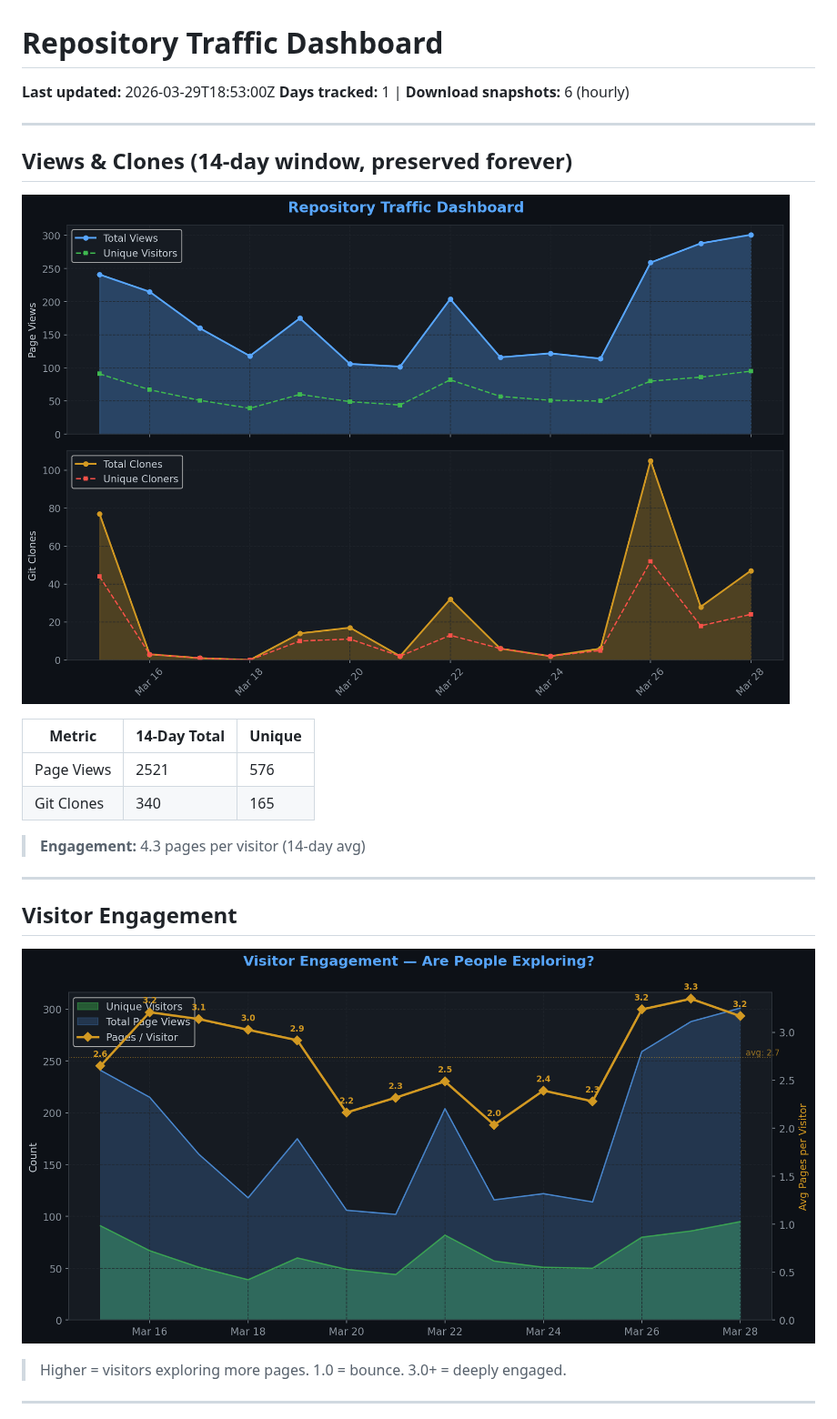
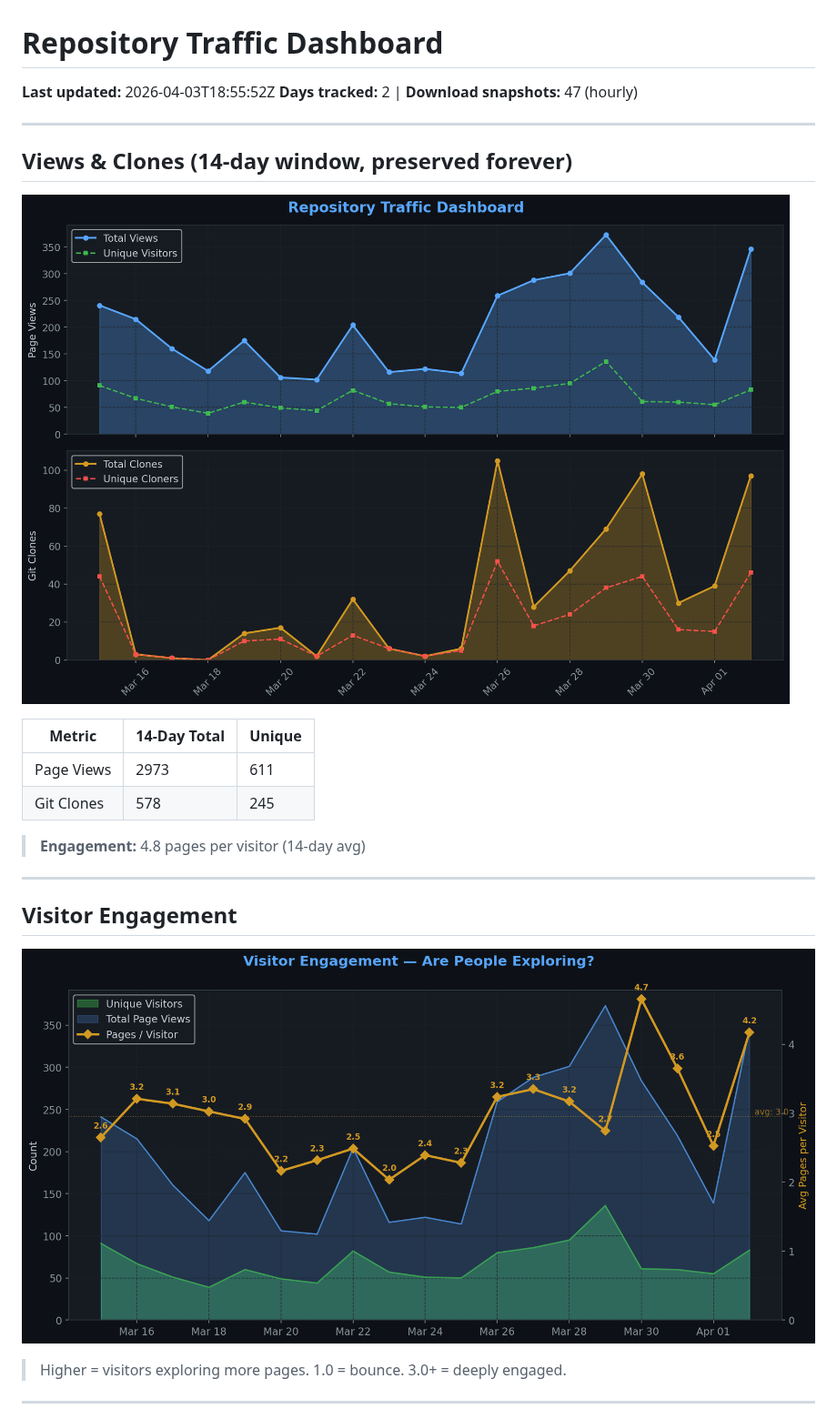
Before and after one commit to TheCodingDad-TisonK/FS25_SoilFertilizer, a Markdown page: .github/traffic/SUMMARY.md, the part around one of its changes. Shown at 91% size. Rendered like a GitHub page; pictures changed too: .github/traffic/charts/engagement.png, .github/traffic/charts/views_clones.png.

```diff
--- a/.github/traffic/SUMMARY.md
+++ b/.github/traffic/SUMMARY.md
@@ -1,7 +1,7 @@
 # Repository Traffic Dashboard
 
-**Last updated:** 2026-03-29T18:53:00Z
-**Days tracked:** 1 | **Download snapshots:** 6 (hourly)
+**Last updated:** 2026-04-03T18:55:52Z
+**Days tracked:** 2 | **Download snapshots:** 47 (hourly)
 
 ---
 
@@ -11,10 +11,10 @@
 
 | Metric | 14-Day Total | Unique |
 |--------|-------------|--------|
-| Page Views | 2521 | 576 |
-| Git Clones | 340 | 165 |
+| Page Views | 2973 | 611 |
+| Git Clones | 578 | 245 |
 
-> **Engagement:** 4.3 pages per visitor (14-day avg)
+> **Engagement:** 4.8 pages per visitor (14-day avg)
 
 ---
 
```
Also changed, not shown: other parts of .github/traffic/SUMMARY.md (+21 -22 lines), .github/traffic/charts/conversion.png, .github/traffic/charts/downloads.png, .github/traffic/charts/growth.png, .github/traffic/charts/referrers.png, 6 other files.
